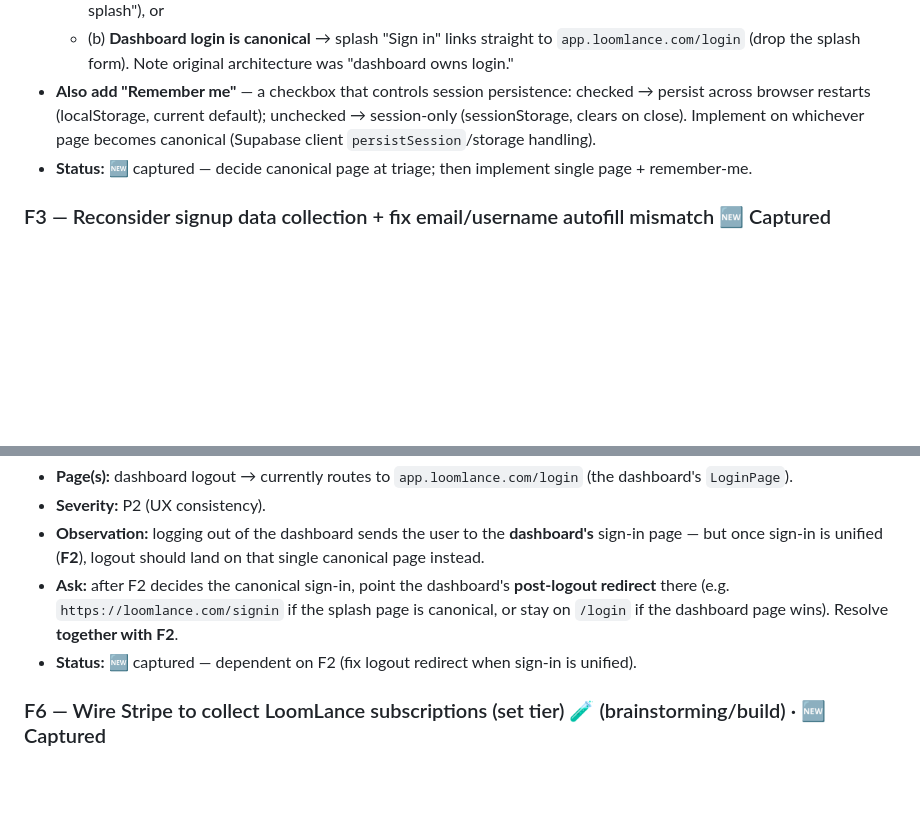
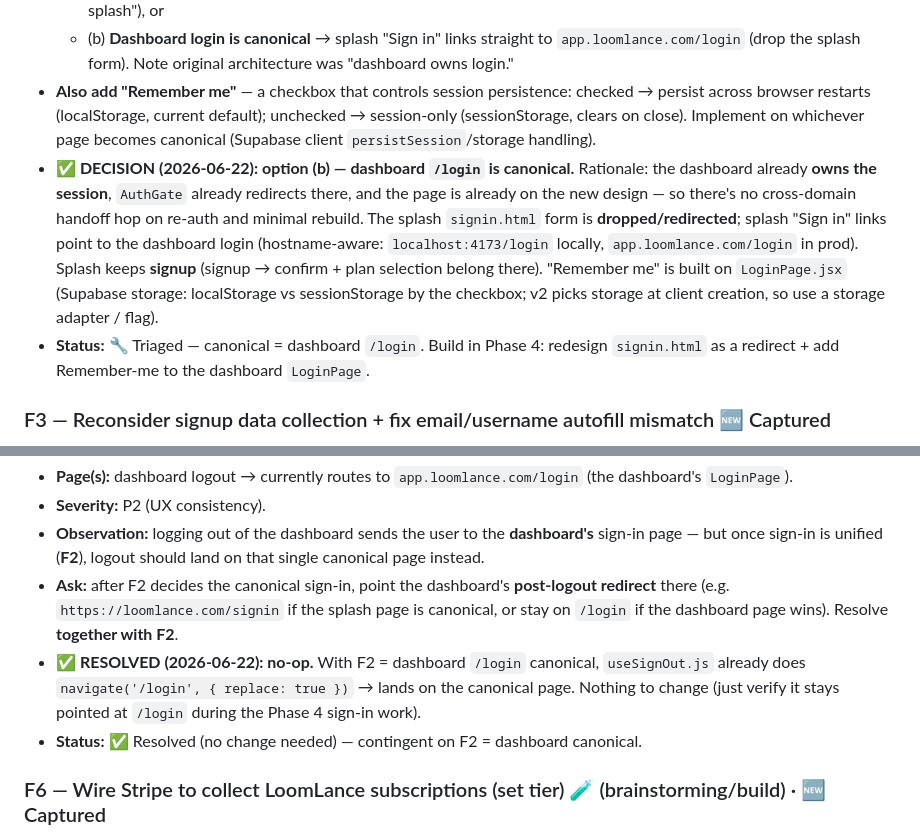
Before and after one commit to MahmoudSabbagh84/loomlance-splah, a Markdown page: docs/qa-findings.md, 2 parts joined by grey strips. Rendered like a GitHub page; blank space fills up the shorter version.

Commit message:
docs(redesign): settle F2/F5 — dashboard /login is canonical sign-in
F2: canonical sign-in = dashboard LoginPage (dashboard owns the session,
AuthGate already targets it, already redesigned). Splash signin.html becomes a
redirect; "Remember me" built on the dashboard page. F5: no-op (logout already
navigates to /login). Recorded in qa-findings.md (F2/F5) + redesign spec Phase 4.

Co-Authored-By: Claude Opus 4.8 (1M context) <noreply@anthropic.com>

```diff
--- a/docs/qa-findings.md
+++ b/docs/qa-findings.md
@@ -47,7 +47,8 @@ Findings split into coherent tracks. Each big item still gets its own **brainsto
   - (a) **Splash `signin.html` is the only login** → dashboard `/login` redirects to it (keeps "marketing/auth lives on splash"), or
   - (b) **Dashboard login is canonical** → splash "Sign in" links straight to `app.loomlance.com/login` (drop the splash form). Note original architecture was "dashboard owns login."
 - **Also add "Remember me"** — a checkbox that controls session persistence: checked → persist across browser restarts (localStorage, current default); unchecked → session-only (sessionStorage, clears on close). Implement on whichever page becomes canonical (Supabase client `persistSession`/storage handling).
-- **Status:** 🆕 captured — decide canonical page at triage; then implement single page + remember-me.
+- **✅ DECISION (2026-06-22): option (b) — dashboard `/login` is canonical.** Rationale: the dashboard already **owns the session**, `AuthGate` already redirects there, and the page is already on the new design — so there's no cross-domain handoff hop on re-auth and minimal rebuild. The splash `signin.html` form is **dropped/redirected**; splash "Sign in" links point to the dashboard login (hostname-aware: `localhost:4173/login` locally, `app.loomlance.com/login` in prod). Splash keeps **signup** (signup → confirm + plan selection belong there). "Remember me" is built on `LoginPage.jsx` (Supabase storage: localStorage vs sessionStorage by the checkbox; v2 picks storage at client creation, so use a storage adapter / flag).
+- **Status:** 🔧 Triaged — canonical = dashboard `/login`. Build in Phase 4: redesign `signin.html` as a redirect + add Remember-me to the dashboard `LoginPage`.
 
 ### F3 — Reconsider signup data collection + fix email/username autofill mismatch 🆕 Captured
 - **Page(s):** `signup.html` (and the login identifier consistency with `signin.html`).
@@ -76,7 +77,8 @@ Findings split into coherent tracks. Each big item still gets its own **brainsto
 - **Severity:** P2 (UX consistency).
 - **Observation:** logging out of the dashboard sends the user to the **dashboard's** sign-in page — but once sign-in is unified (**F2**), logout should land on that single canonical page instead.
 - **Ask:** after F2 decides the canonical sign-in, point the dashboard's **post-logout redirect** there (e.g. `https://loomlance.com/signin` if the splash page is canonical, or stay on `/login` if the dashboard page wins). Resolve **together with F2**.
-- **Status:** 🆕 captured — dependent on F2 (fix logout redirect when sign-in is unified).
+- **✅ RESOLVED (2026-06-22): no-op.** With F2 = dashboard `/login` canonical, `useSignOut.js` already does `navigate('/login', { replace: true })` → lands on the canonical page. Nothing to change (just verify it stays pointed at `/login` during the Phase 4 sign-in work).
+- **Status:** ✅ Resolved (no change needed) — contingent on F2 = dashboard canonical.
 
 ### F6 — Wire Stripe to collect LoomLance subscriptions (set tier) 🧪 (brainstorming/build) · 🆕 Captured
 - **Scope:** the **platform subscription** billing — LoomLance charging the freelancer for their plan (Solo/Freelancer/Studio → `profiles.subscription_tier`). This is the deferred **pricing-review** task.
```
Also changed, not shown: 1 other file.
